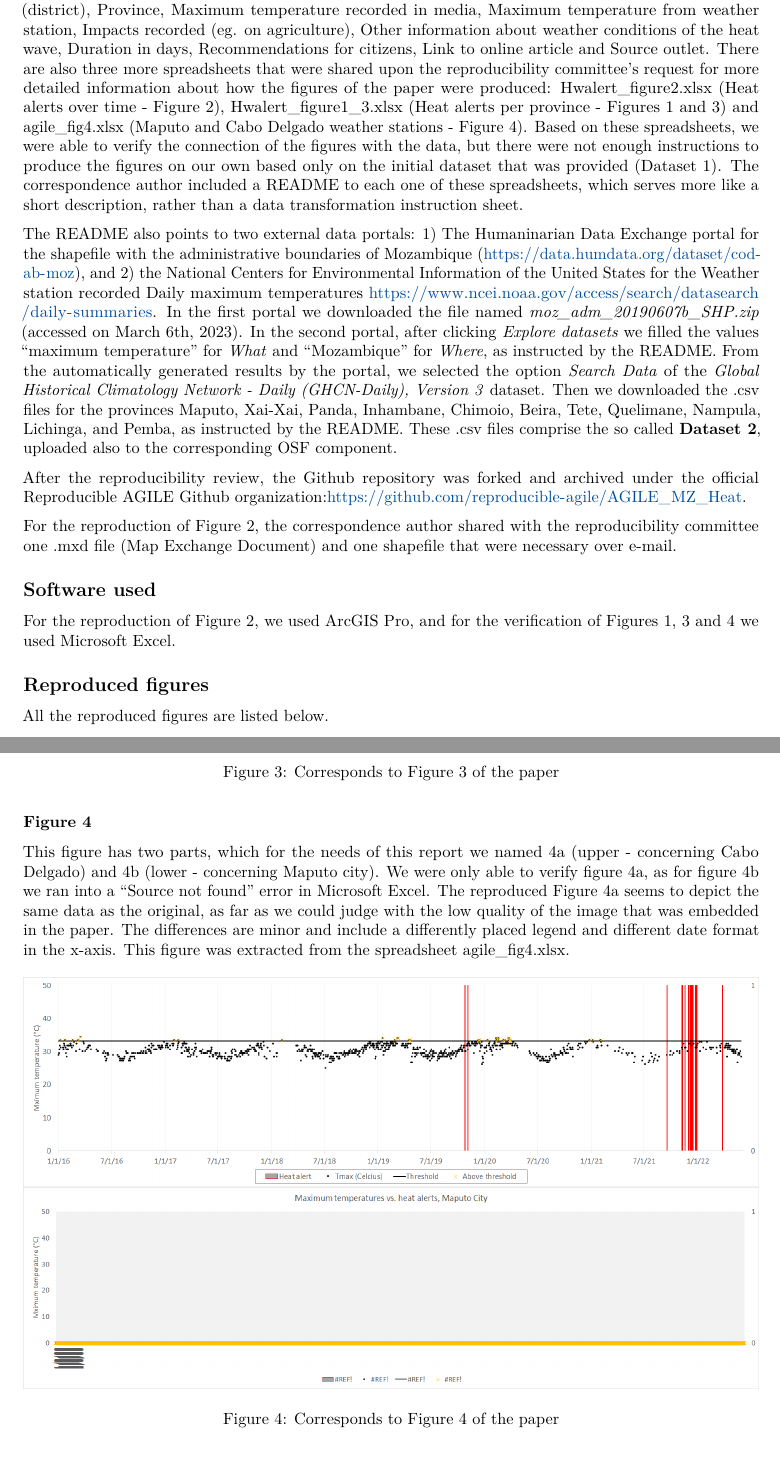
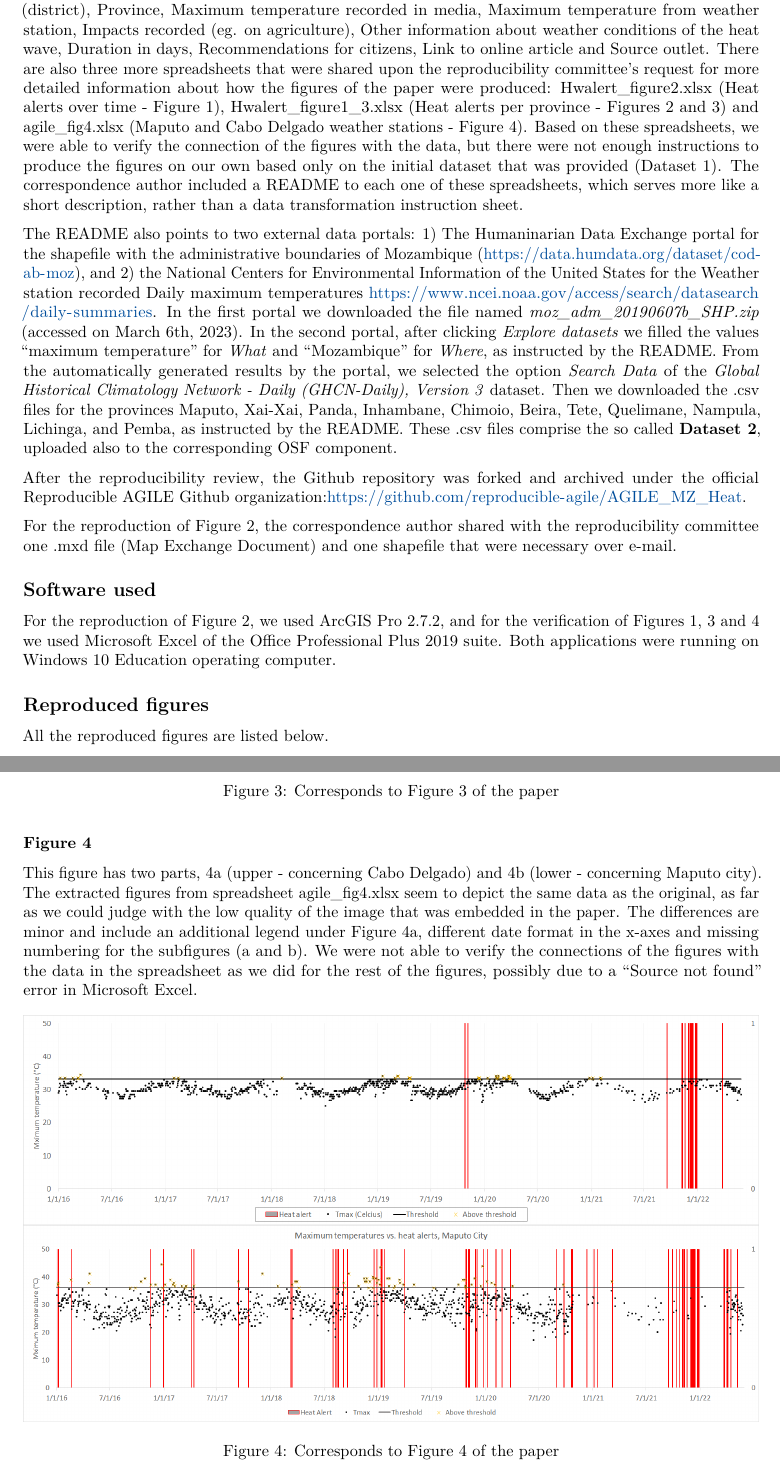
Before and after one commit to reproducible-agile/reviews-2023, an R Markdown document (reports/8611/agile-reproreview-2023-8611.Rmd): two parts of pages 2 and 4 of 5, joined at a grey line, cut so that both start at the same text. Rendered offline with R 4.5, knitr and Pandoc, then LaTeX, with nearby package versions; some code elsewhere in the file could not run offline.

Commit message:
Make corrections on the reproduction of figure 4 and add the application versions that were used.

````diff
--- a/reports/8611/agile-reproreview-2023-8611.Rmd
+++ b/reports/8611/agile-reproreview-2023-8611.Rmd
@@ -69,7 +69,7 @@ The paper elaborates on the data collection about extreme heat alerts in Mozambi
 
 The materials that were used for the elaboration of this study were made publicly available under CC BY 4.0 via the following Github repository: [https://github.com/carolinamarghidan/AGILE_MZ_Heat](https://github.com/carolinamarghidan/AGILE_MZ_Heat). The repository consists of a README with links to the data files that are necessary to reproduce the figures of the paper.
 
-**Dataset 1** is a spreadsheet that compiles and analyses temperature related records from several media sources that can be found online (Twitter, Facebook, Club of Mozambique, Rádio Moçambique, O País, and Televisão de Moçambique). The spreadsheet containes data about: Date of post, Location (district),	Province, Maximum temperature recorded in media, Maximum temperature from weather station,	Impacts recorded (eg. on agriculture), Other information about weather conditions	of the heat wave, Duration in days,	Recommendations	for citizens, Link to online article and Source outlet. There are also three more spreadsheets that were shared upon the reproducibility committee's request for more detailed information about how the figures of the paper were produced: Hwalert_figure2.xlsx (Heat alerts over time - Figure 2), Hwalert_figure1_3.xlsx (Heat alerts per province - Figures 1 and 3) and agile_fig4.xlsx (Maputo and Cabo Delgado weather stations - Figure 4). Based on these spreadsheets, we were able to verify the connection of the figures with the data, but there were not enough instructions to produce the figures on our own based only on the initial dataset that was provided (Dataset 1). The correspondence author included a README to each one of these spreadsheets, which serves more like a short description, rather than a data transformation instruction sheet.
+**Dataset 1** is a spreadsheet that compiles and analyses temperature related records from several media sources that can be found online (Twitter, Facebook, Club of Mozambique, Rádio Moçambique, O País, and Televisão de Moçambique). The spreadsheet containes data about: Date of post, Location (district),	Province, Maximum temperature recorded in media, Maximum temperature from weather station,	Impacts recorded (eg. on agriculture), Other information about weather conditions	of the heat wave, Duration in days,	Recommendations	for citizens, Link to online article and Source outlet. There are also three more spreadsheets that were shared upon the reproducibility committee's request for more detailed information about how the figures of the paper were produced: Hwalert_figure2.xlsx (Heat alerts over time - Figure 1), Hwalert_figure1_3.xlsx (Heat alerts per province - Figures 2 and 3) and agile_fig4.xlsx (Maputo and Cabo Delgado weather stations - Figure 4). Based on these spreadsheets, we were able to verify the connection of the figures with the data, but there were not enough instructions to produce the figures on our own based only on the initial dataset that was provided (Dataset 1). The correspondence author included a README to each one of these spreadsheets, which serves more like a short description, rather than a data transformation instruction sheet.
 
 The README also points to two external data portals: 1) The Humaninarian Data Exchange portal for the shapefile with the administrative boundaries of Mozambique ([https://data.humdata.org/dataset/cod-ab-moz](https://data.humdata.org/dataset/cod-ab-moz)), and 2) the National Centers for Environmental Information of the United States for the Weather station recorded Daily maximum temperatures [https://www.ncei.noaa.gov/access/search/datasearch/daily-summaries](https://www.ncei.noaa.gov/access/search/datasearch/daily-summaries). In the first portal we downloaded the file named _moz_adm_20190607b_SHP.zip_ (accessed on March 6th, 2023). In the second portal, after clicking _Explore datasets_ we filled the values "maximum temperature" for _What_ and "Mozambique" for _Where_, as instructed by the README. From the automatically generated results by the portal, we selected the option _Search Data_ of the _Global Historical Climatology Network - Daily (GHCN-Daily), Version 3_ dataset. Then we downloaded the .csv files for the provinces Maputo, Xai-Xai, Panda, Inhambane, Chimoio, Beira, Tete, Quelimane, Nampula, Lichinga, and Pemba, as instructed by the README. These .csv files comprise the so called **Dataset 2**, uploaded also to the corresponding OSF component.
 
@@ -79,7 +79,8 @@ For the reproduction of Figure 2, the correspondence author shared with the repr
 
 ## Software used
 
-For the reproduction of Figure 2, we used ArcGIS Pro, and for the verification of Figures 1, 3 and 4 we used Microsoft Excel.
+For the reproduction of Figure 2, we used ArcGIS Pro 2.7.2, and for the verification of Figures 1, 3 and 4 we used Microsoft Excel of the Office Professional Plus 2019 suite.
+Both applications were running on Windows 10 Education operating computer.
 
 ## Reproduced figures
 
@@ -107,8 +108,10 @@ knitr::include_graphics('./reproduced/figure3.png')
 ```
 
 ### Figure 4
-This figure has two parts, which for the needs of this report we named 4a (upper - concerning Cabo Delgado) and 4b (lower - concerning Maputo city). We were only able to verify figure 4a, as for figure 4b we ran into a "Source not found" error in Microsoft Excel. The reproduced Figure 4a seems to depict the same data as the original, as far as we could judge with the low quality of the image that was embedded in the paper. The differences are minor and include a differently placed legend and different date format in the x-axis.
-This figure was extracted from the spreadsheet agile_fig4.xlsx.
+This figure has two parts, 4a (upper - concerning Cabo Delgado) and 4b (lower - concerning Maputo city).
+The extracted figures from spreadsheet agile_fig4.xlsx seem to depict the same data as the original, as far as we could judge with the low quality of the image that was embedded in the paper.
+The differences are minor and include an additional legend under Figure 4a, different date format in the x-axes and missing numbering for the subfigures (a and b).
+We were not able to verify the connections of the figures with the data in the spreadsheet as we did for the rest of the figures, possibly due to a "Source not found" error in Microsoft Excel.
 
 ```{r, echo=FALSE,out.width="100%",fig.cap="Corresponds to Figure 4 of the paper",fig.show='hold',fig.align='center'}
 knitr::include_graphics(c('./reproduced/figure4a.png','./reproduced/figure4b.png'))
````
Also changed, not shown: reports/8611/reproduced/figure4b.png, reports/8611/agile-reproreview-2023-8611.Rmd (2 more changed lines).
